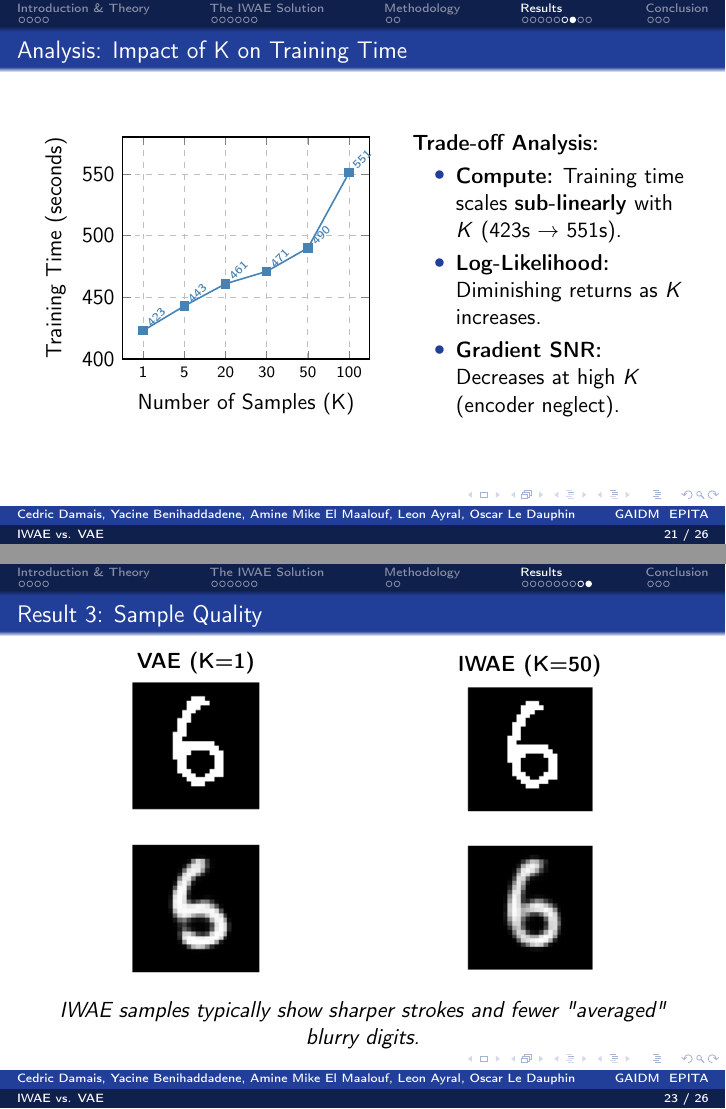
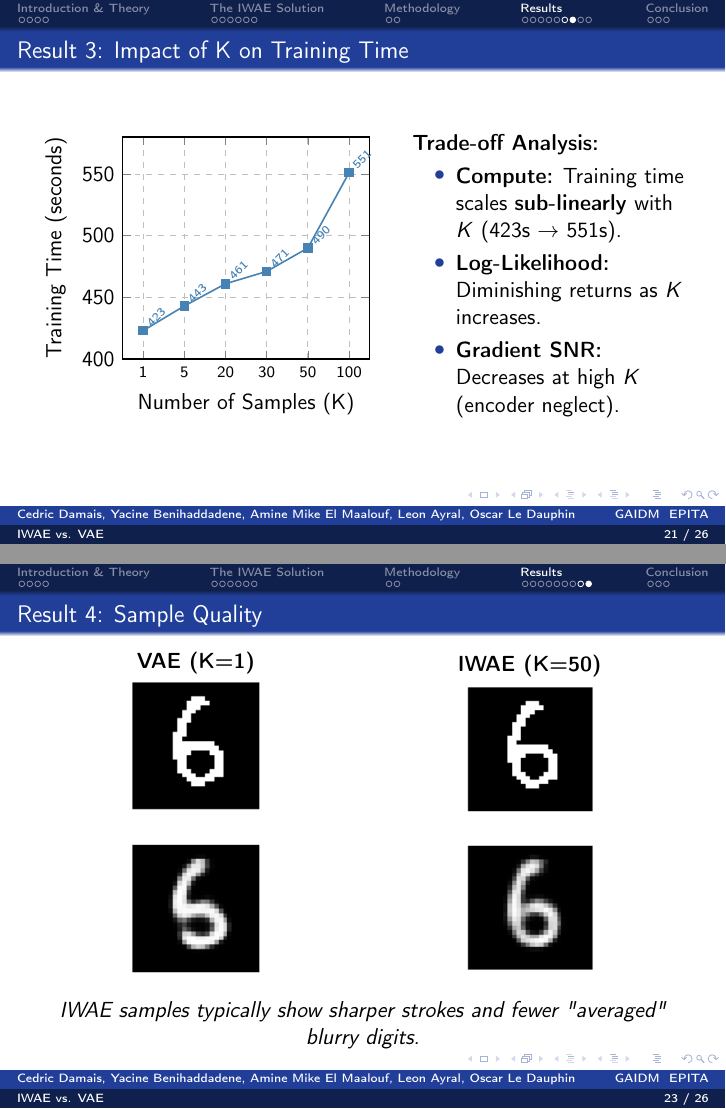
Before and after one commit to yass-ML/GAIDM-IWAE, LaTeX slides (presentation/main.tex): pages 21 and 23 of 26, joined at a grey line. Compiled offline with pdfLaTeX.

Commit message:
fix(presentation): Fixed slides name

```diff
--- a/presentation/main.tex
+++ b/presentation/main.tex
@@ -535,7 +535,7 @@
 \end{frame}
 
 \subsection{K-Analysis}
-\begin{frame}{Analysis: Impact of K on Training Time}
+\begin{frame}{Result 3: Impact of K on Training Time}
     \begin{columns}
         \column{0.55\textwidth}
         \centering
@@ -579,7 +579,7 @@
 \end{frame}
 
 \subsection{Sample Quality}
-\begin{frame}{Result 3: Sample Quality}
+\begin{frame}{Result 4: Sample Quality}
     \begin{columns}
         \column{0.45\textwidth}
         \centering
```
Also changed, not shown: presentation/main.pdf, presentation/main.tex (4 more changed lines).
